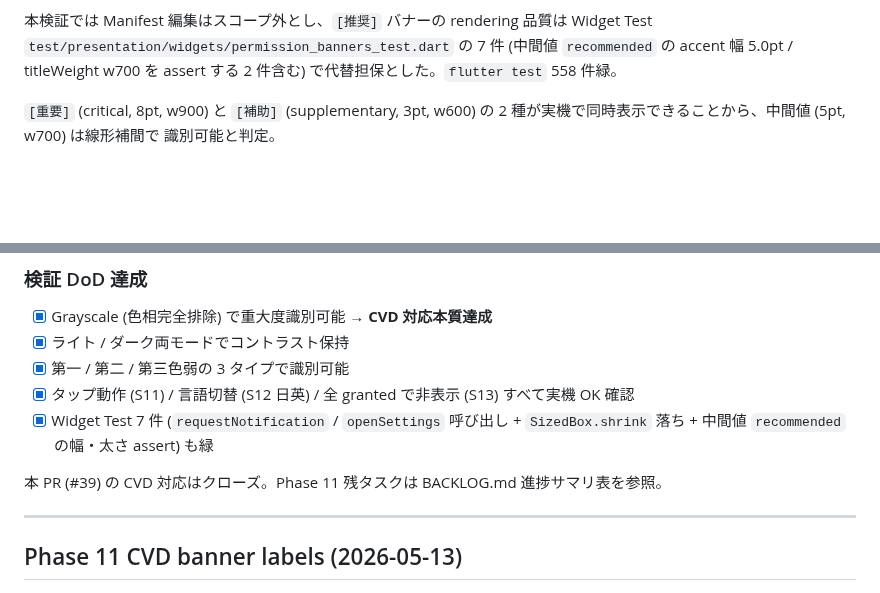
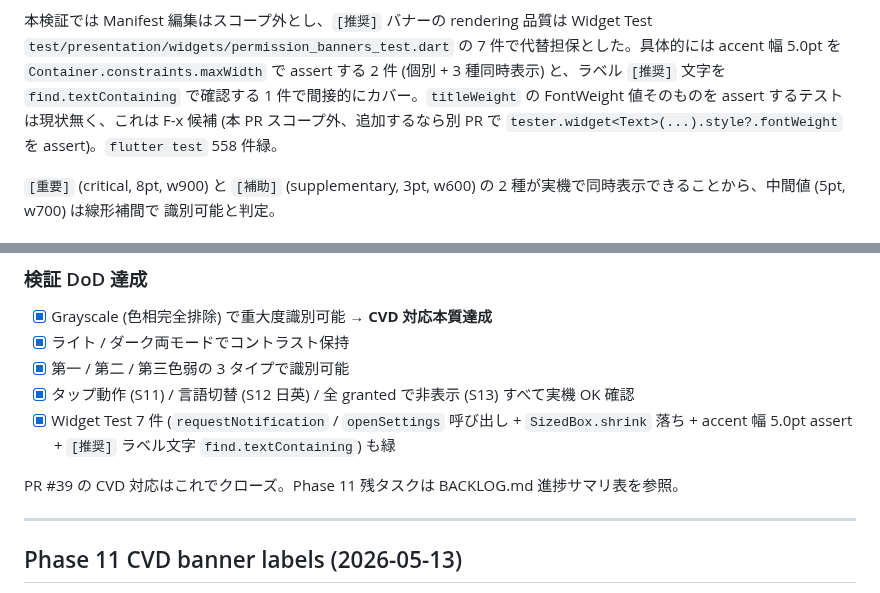
Before and after one commit to Bonkoturyu/TimerUtility, a Markdown page: docs/dev-log.md, 2 parts joined by grey strips. Rendered like a GitHub page; blank space fills up the shorter version.

Commit message:
docs(phase-11): correct Widget Test coverage claim and PR reference
PR #42 レビュー対応 2 件を適用:

1. Copilot (id 3233828574): Widget Test の担保内容記述が実態と不一致
   ('titleWeight w700' を直接 assert している箇所が無い)。grep で確認、
   `FontWeight` 自体がテストに出ないことを確認。dev-log 側を実態に合わせ
   「accent 幅 5.0pt assert 2 件 + `[推奨]` ラベル `find.textContaining` 1 件で
   間接担保、FontWeight assert は無し (将来追加検討)」と修正。
2. Copilot (id 3233828626): 「本 PR (#39) の CVD 対応はクローズ」表現が
   現在の PR 番号 (#42) と紛らわしい。「PR #39 の CVD 対応はこれでクローズ」
   に書き換え、参照先 PR を明示。

Gemini (PR #41 id 3233574624) の「2026-05-13 は未来日」指摘は却下
予定 (currentDate 2026-05-13 がシステム実環境の今日、git log で同日付
commit 多数確認可能、Gemini の知識カットオフによる誤認識)。

Co-Authored-By: Claude Opus 4.7 (1M context) <noreply@anthropic.com>

```diff
--- a/docs/dev-log.md
+++ b/docs/dev-log.md
@@ -57,8 +57,12 @@ CVD 対応の本質的合格条件を満たした。
 
 本検証では Manifest 編集はスコープ外とし、`[推奨]` バナーの rendering
 品質は Widget Test `test/presentation/widgets/permission_banners_test.dart`
-の 7 件 (中間値 `recommended` の accent 幅 5.0pt / titleWeight w700 を assert
-する 2 件含む) で代替担保とした。`flutter test` 558 件緑。
+の 7 件で代替担保とした。具体的には accent 幅 5.0pt を `Container.constraints.maxWidth`
+で assert する 2 件 (個別 + 3 種同時表示) と、ラベル `[推奨]` 文字を
+`find.textContaining` で確認する 1 件で間接的にカバー。`titleWeight` の
+FontWeight 値そのものを assert するテストは現状無く、これは F-x 候補
+(本 PR スコープ外、追加するなら別 PR で `tester.widget<Text>(...).style?.fontWeight`
+を assert)。`flutter test` 558 件緑。
 
 `[重要]` (critical, 8pt, w900) と `[補助]` (supplementary, 3pt, w600) の
 2 種が実機で同時表示できることから、中間値 (5pt, w700) は線形補間で
@@ -122,9 +126,10 @@ Pixel 6a / Android 16 の applicationId は `com.bonkotu.timer.timer_utility`
 - [x] タップ動作 (S11) / 言語切替 (S12 日英) / 全 granted で非表示 (S13)
   すべて実機 OK 確認
 - [x] Widget Test 7 件 (`requestNotification` / `openSettings` 呼び出し +
-  `SizedBox.shrink` 落ち + 中間値 `recommended` の幅・太さ assert) も緑
+  `SizedBox.shrink` 落ち + accent 幅 5.0pt assert + `[推奨]` ラベル文字
+  `find.textContaining`) も緑
 
-本 PR (#39) の CVD 対応はクローズ。Phase 11 残タスクは BACKLOG.md
+PR #39 の CVD 対応はこれでクローズ。Phase 11 残タスクは BACKLOG.md
 進捗サマリ表を参照。
 
 ---
```
